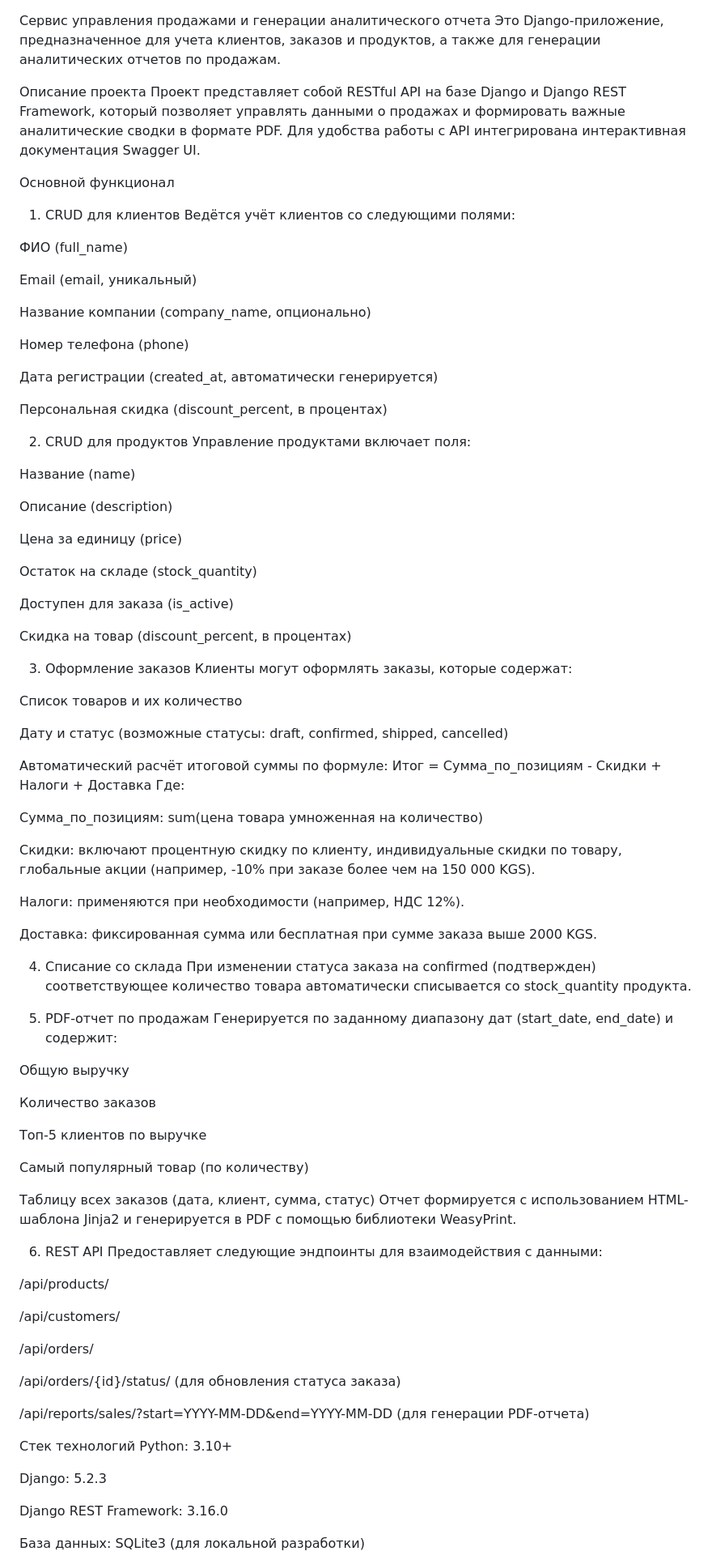
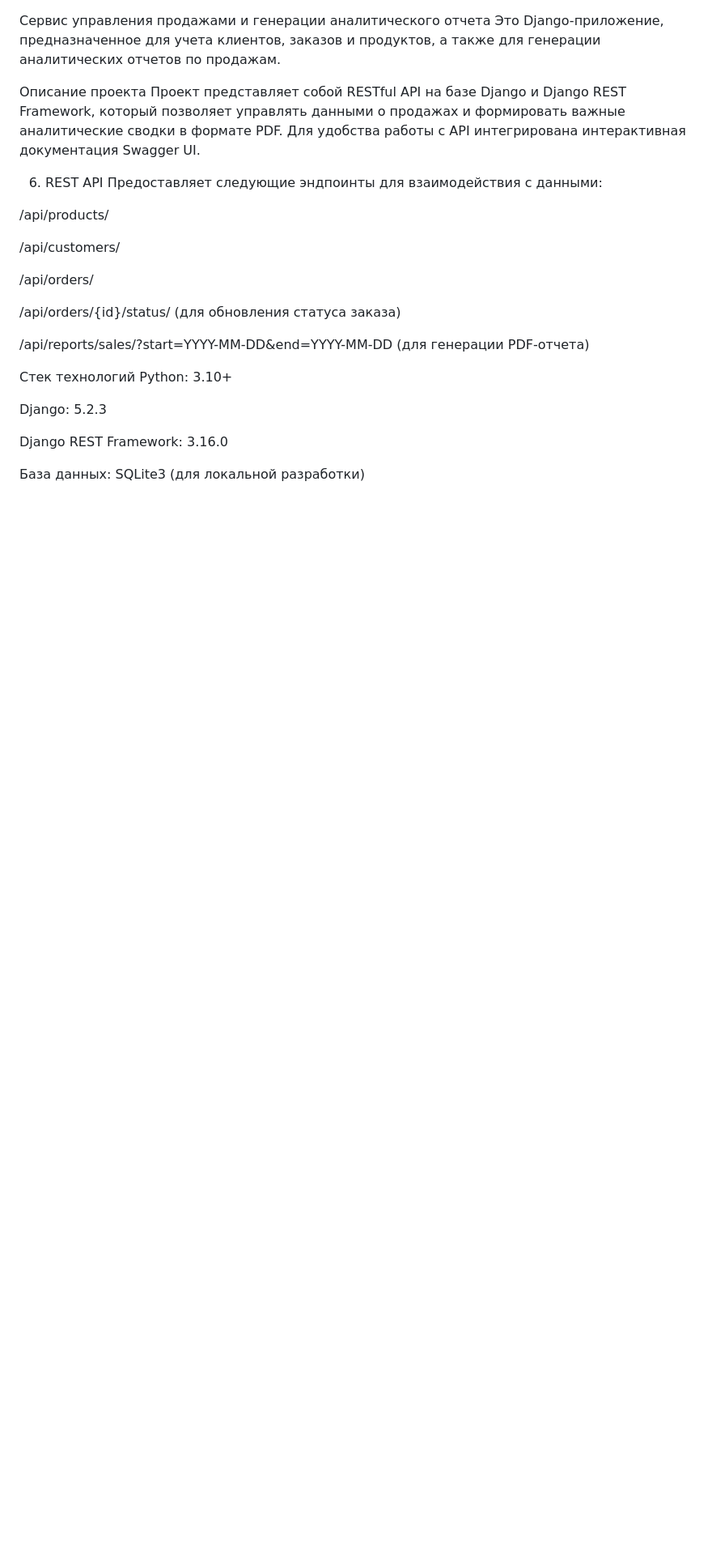
Before and after one commit to akchuro/Django, a Markdown page: README.md, the part around the change. Shown: that part at 81% size. Drawn GitHub-style; blank space fills up the shorter version.

```diff
--- a/README.md
+++ b/README.md
@@ -4,74 +4,6 @@
 Описание проекта
 Проект представляет собой RESTful API на базе Django и Django REST Framework, который позволяет управлять данными о продажах и формировать важные аналитические сводки в формате PDF. Для удобства работы с API интегрирована интерактивная документация Swagger UI.
 
-Основной функционал
-1. CRUD для клиентов
-Ведётся учёт клиентов со следующими полями:
-
-ФИО (full_name)
-
-Email (email, уникальный)
-
-Название компании (company_name, опционально)
-
-Номер телефона (phone)
-
-Дата регистрации (created_at, автоматически генерируется)
-
-Персональная скидка (discount_percent, в процентах)
-
-2. CRUD для продуктов
-Управление продуктами включает поля:
-
-Название (name)
-
-Описание (description)
-
-Цена за единицу (price)
-
-Остаток на складе (stock_quantity)
-
-Доступен для заказа (is_active)
-
-Скидка на товар (discount_percent, в процентах)
-
-3. Оформление заказов
-Клиенты могут оформлять заказы, которые содержат:
-
-Список товаров и их количество
-
-Дату и статус (возможные статусы: draft, confirmed, shipped, cancelled)
-
-Автоматический расчёт итоговой суммы по формуле:
-Итог = Сумма_по_позициям - Скидки + Налоги + Доставка
-Где:
-
-Сумма_по_позициям: sum(цена
-товара
-умноженная на количество)
-
-Скидки: включают процентную скидку по клиенту, индивидуальные скидки по товару, глобальные акции (например, -10% при заказе более чем на 150 000 KGS).
-
-Налоги: применяются при необходимости (например, НДС 12%).
-
-Доставка: фиксированная сумма или бесплатная при сумме заказа выше 2000 KGS.
-
-4. Списание со склада
-При изменении статуса заказа на confirmed (подтвержден) соответствующее количество товара автоматически списывается со stock_quantity продукта.
-
-5. PDF-отчет по продажам
-Генерируется по заданному диапазону дат (start_date, end_date) и содержит:
-
-Общую выручку
-
-Количество заказов
-
-Топ-5 клиентов по выручке
-
-Самый популярный товар (по количеству)
-
-Таблицу всех заказов (дата, клиент, сумма, статус)
-Отчет формируется с использованием HTML-шаблона Jinja2 и генерируется в PDF с помощью библиотеки WeasyPrint.
 
 6. REST API
 Предоставляет следующие эндпоинты для взаимодействия с данными:
```
